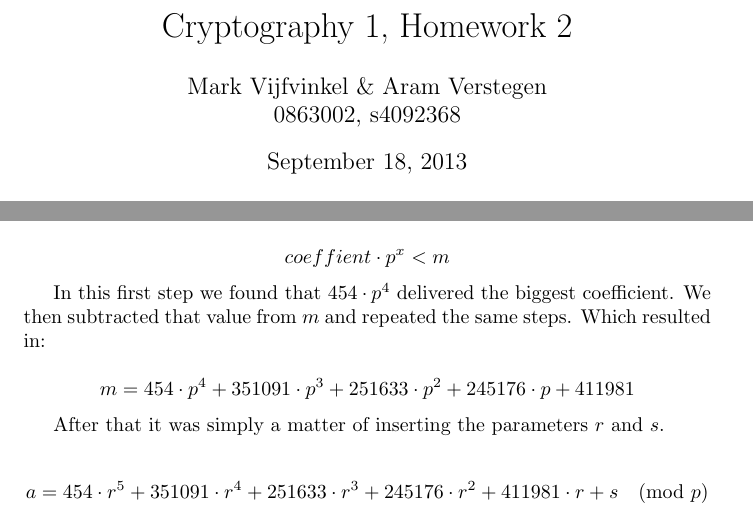
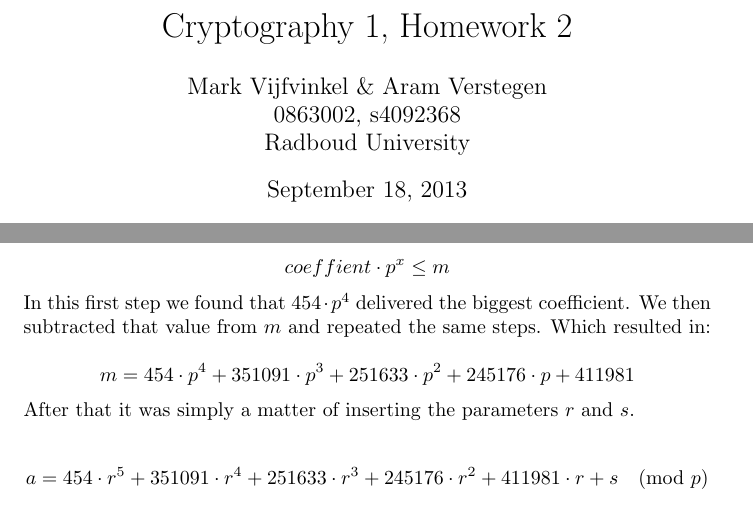
Before and after one commit to ToasterNL/Crypto_Homework, a LaTeX problem sheet (week2/homework_2.tex): two parts of pages 1 and 3 of 3, joined at a grey line, cut so that both start at the same text. Compiled offline with pdfLaTeX.

Commit message:
almost_final version

```diff
--- a/week2/homework_2.tex
+++ b/week2/homework_2.tex
@@ -9,7 +9,7 @@
   \end{array}\right)
 }
 
-\author{Mark Vijfvinkel \& Aram Verstegen \\ 0863002, s4092368}
+\author{Mark Vijfvinkel \& Aram Verstegen \\ 0863002, s4092368 \\ Radboud University}
 \title{Cryptography 1, Homework 2}
 
 \begin{document}
@@ -86,13 +86,11 @@ This was basically a set of educated guesses.
 The first thing we did was to find the biggest power of $p$ that was still smaller than $m$.
 Then we found the biggest coefficient such that:
 
-\[ coeffient \cdot p^x < m \]
-
+\[ coeffient \cdot p^x \le m \]
 In this first step we found that $454 \cdot p^4$ delivered the biggest coefficient.
 We then subtracted that value from $m$ and repeated the same steps. Which resulted in:
 
 \[ m = 454 \cdot p^4 + 351091 \cdot p^3 + 251633 \cdot p^2 + 245176 \cdot p + 411981 \]
-
 After that it was simply a matter of inserting the parameters $r$ and $s$.
 
 \[ a = 454 \cdot r^5 + 351091 \cdot r^4 + 251633 \cdot r^3 + 245176 \cdot r^2 + 411981 \cdot r + s \pmod p \]
```
